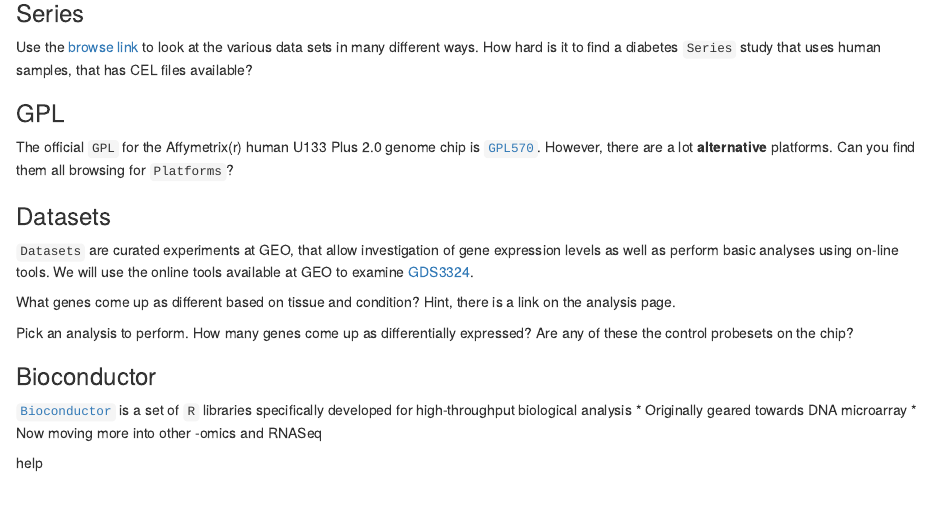
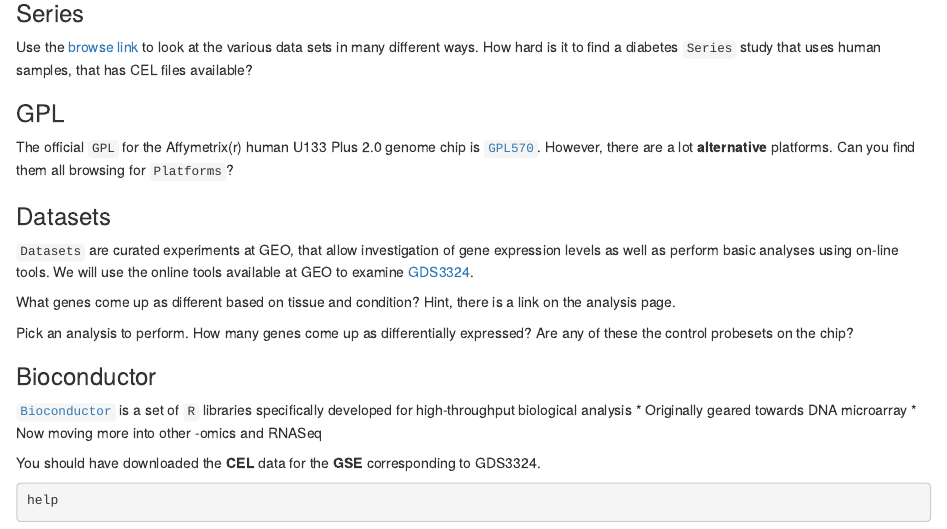
Before and after one commit to rmflight/microarrayLab, an R Markdown document (microarrayLab.Rmd): the page in a window 1100 px wide, from 470 px down. Rendered offline with R 4.5, knitr and Pandoc, with nearby package versions; the code chunks are not run, so their results and figures are left out.

Commit message:
starting to add bioconductor section

````diff
--- a/microarrayLab.Rmd
+++ b/microarrayLab.Rmd
@@ -54,4 +54,7 @@ developed for high-throughput biological analysis
  * Originally geared towards DNA microarray
  * Now moving more into other -omics and RNASeq
 
+You should have downloaded the **CEL** data for the **GSE** corresponding to GDS3324.
+
+```{r}
 help
````
